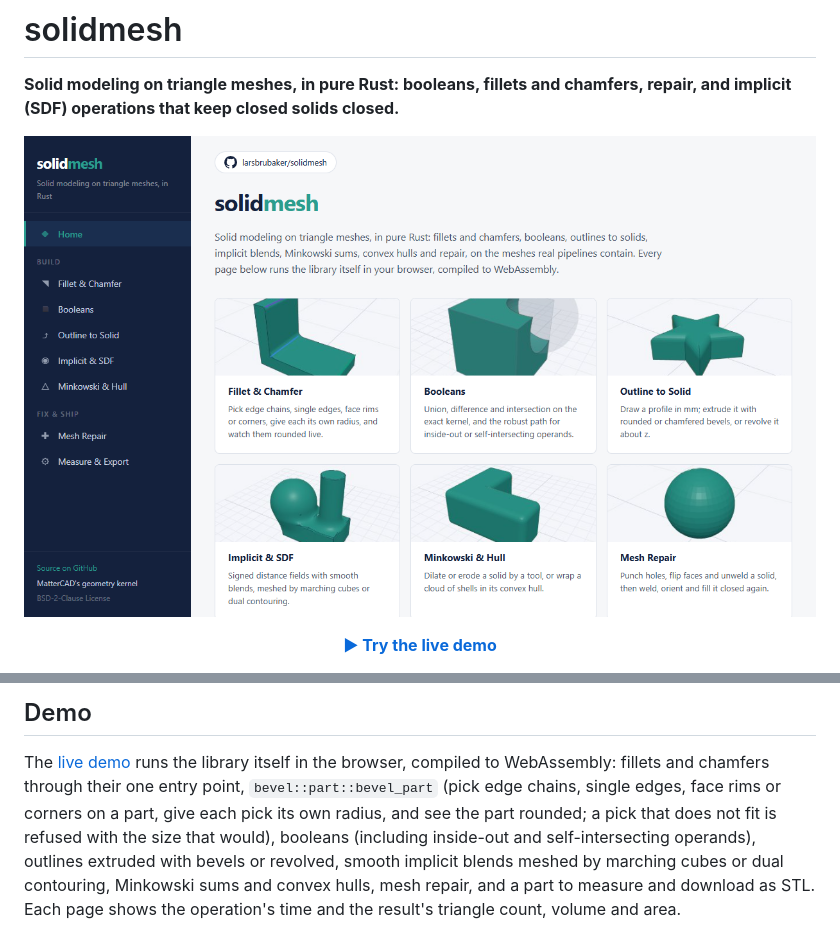
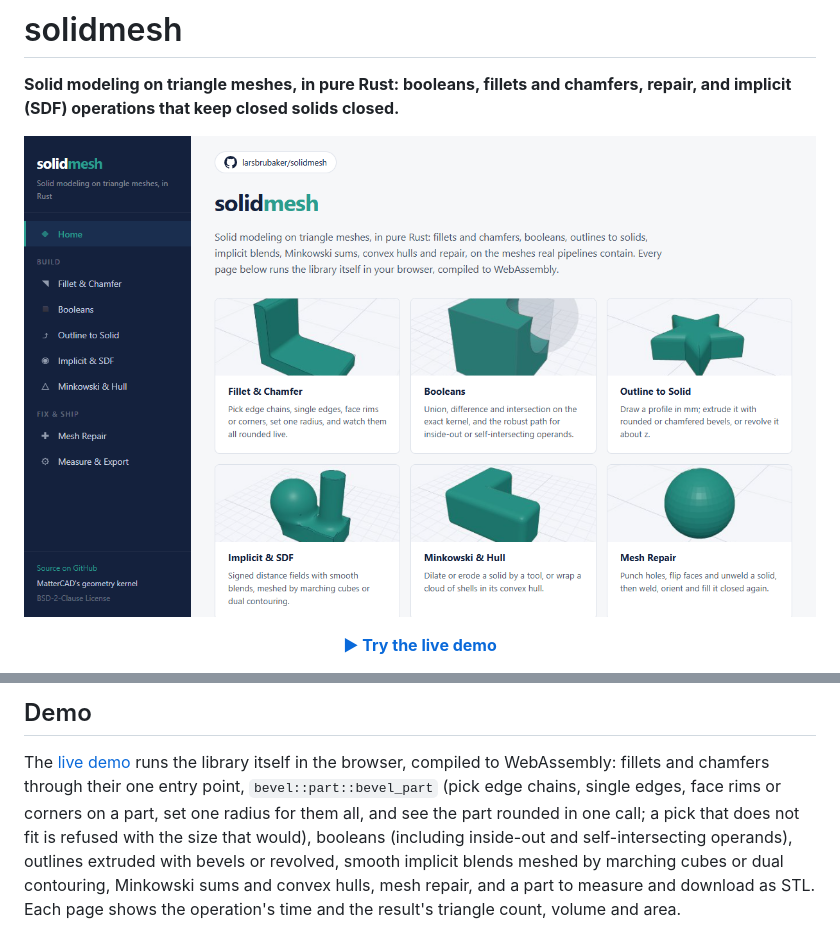
Before and after one commit to larsbrubaker/solidmesh, a Markdown page: README.md, 2 parts joined by grey strips. Drawn GitHub-style; pictures changed too: README_HERO.png.

```diff
--- a/README.md
+++ b/README.md
@@ -39,9 +39,9 @@ one the crate will publish under.
 
 The [live demo](https://larsbrubaker.github.io/solidmesh/) runs the library itself in the browser,
 compiled to WebAssembly: fillets and chamfers through their one entry point,
-`bevel::part::bevel_part` (pick edge chains, single edges, face rims or corners on a part, give
-each pick its own radius, and see the part rounded; a pick that does not fit is refused with the
-size that would), booleans (including inside-out and self-intersecting operands), outlines
+`bevel::part::bevel_part` (pick edge chains, single edges, face rims or corners on a part, set
+one radius for them all, and see the part rounded in one call; a pick that does not fit is refused
+with the size that would), booleans (including inside-out and self-intersecting operands), outlines
 extruded with bevels or revolved, smooth implicit blends meshed by marching cubes or dual
 contouring, Minkowski sums and convex hulls, mesh repair, and a part to measure and download as
 STL. Each page shows the operation's time and the result's triangle count, volume and area.
```
Also changed, not shown: demo/public/thumbs/fillet.jpg, 12 other files.
